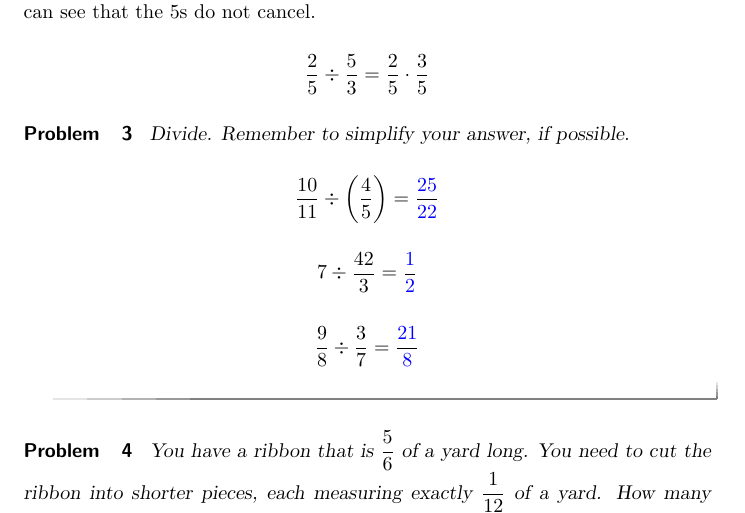
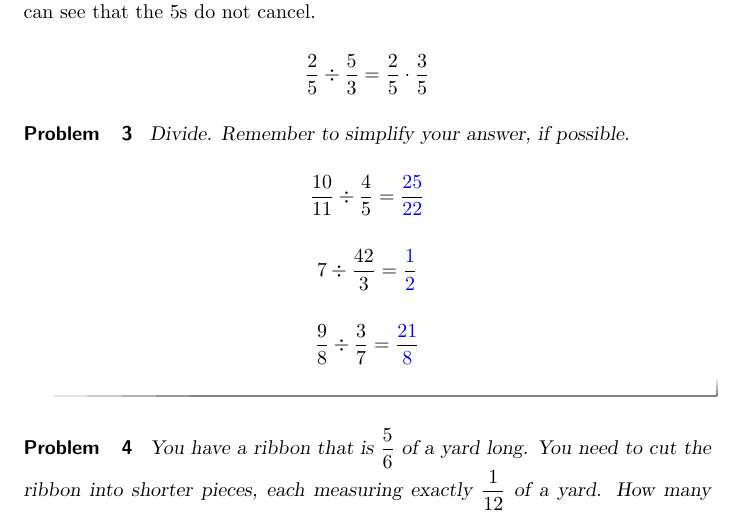
Before and after one commit to kstady/BlueFish, a LaTeX document (newFolder/FractionsDivide.tex): part of page 2 of 3, cut so that both start at the same text. Compiled offline with pdfLaTeX.

Commit message:
very last

```diff
--- a/newFolder/FractionsDivide.tex
+++ b/newFolder/FractionsDivide.tex
@@ -83,7 +83,7 @@ cancel.
 \begin{problem}
 Divide. Remember to simplify your answer, if possible.
 
-\[  \frac{10}{11} \div \left(\frac{4}{5}\right) = \frac{\answer{25}}{\answer{22}} \]
+\[  \frac{10}{11} \div \frac{4}{5} = \frac{\answer{25}}{\answer{22}} \]
 
 \[ 7 \div \frac{42}{3} = \frac{\answer{1}}{\answer{2}} \]
 
```
